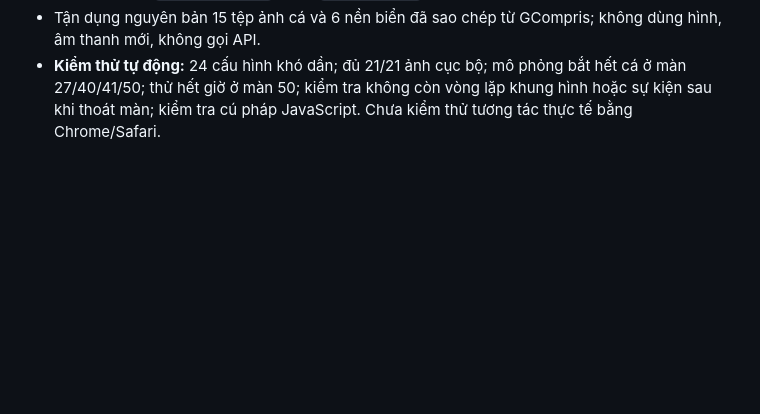
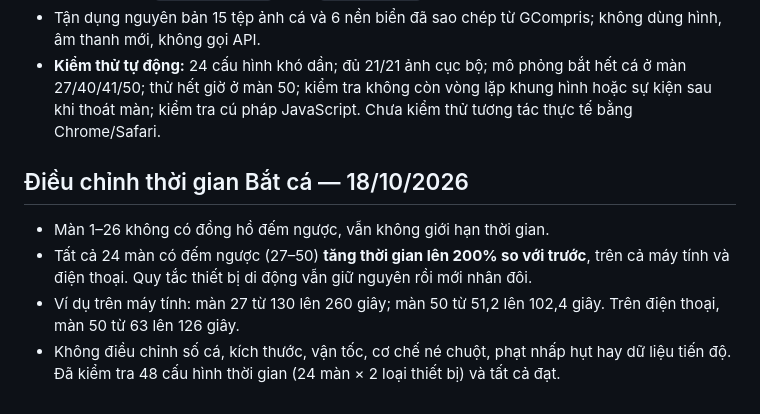
Before and after one commit to LamHoaiLinh/Sunny_fruits, a Markdown page: games/sunny-mouse/SOURCE.md, the part around the change. Drawn GitHub-style; blank space fills up the shorter version.

Commit message:
docs(sunny-mouse): record doubled fish challenge timers for levels 27–50

```diff
--- a/games/sunny-mouse/SOURCE.md
+++ b/games/sunny-mouse/SOURCE.md
@@ -54,3 +54,9 @@ Mở `games/sunny-mouse/index.html` từ Sunny Hub trên GitHub Pages. Các file
 - Khi thắng, game mở nút sang màn kế; khi hết giờ, hiện thông báo và nút thử lại. Tiến độ được giữ ở khóa cũ `sunny_mouse_v1` trong `localStorage`.
 - Tận dụng nguyên bản 15 tệp ảnh cá và 6 nền biển đã sao chép từ GCompris; không dùng hình, âm thanh mới, không gọi API.
 - **Kiểm thử tự động:** 24 cấu hình khó dần; đủ 21/21 ảnh cục bộ; mô phỏng bắt hết cá ở màn 27/40/41/50; thử hết giờ ở màn 50; kiểm tra không còn vòng lặp khung hình hoặc sự kiện sau khi thoát màn; kiểm tra cú pháp JavaScript. Chưa kiểm thử tương tác thực tế bằng Chrome/Safari.
+
+## Điều chỉnh thời gian Bắt cá — 18/10/2026
+- Màn 1–26 không có đồng hồ đếm ngược, vẫn không giới hạn thời gian.
+- Tất cả 24 màn có đếm ngược (27–50) **tăng thời gian lên 200% so với trước**, trên cả máy tính và điện thoại. Quy tắc thiết bị di động vẫn giữ nguyên rồi mới nhân đôi.
+- Ví dụ trên máy tính: màn 27 từ 130 lên 260 giây; màn 50 từ 51,2 lên 102,4 giây. Trên điện thoại, màn 50 từ 63 lên 126 giây.
+- Không điều chỉnh số cá, kích thước, vận tốc, cơ chế né chuột, phạt nhấp hụt hay dữ liệu tiến độ. Đã kiểm tra 48 cấu hình thời gian (24 màn × 2 loại thiết bị) và tất cả đạt.
```
